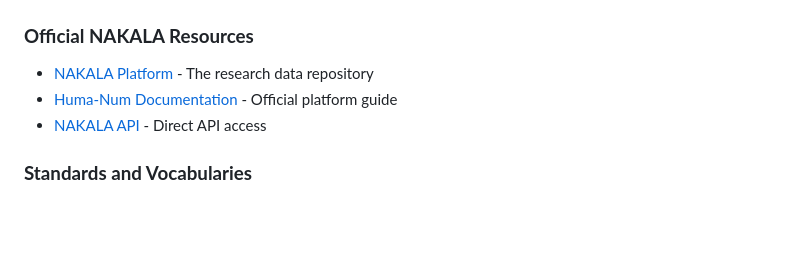
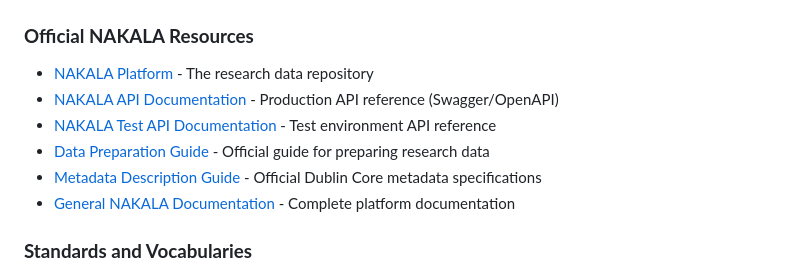
Before and after one commit to xy-liao/o-nakala-core, a Markdown page: docs/README.md, the part around the change. Drawn GitHub-style; blank space fills up the shorter version.

```diff
--- a/docs/README.md
+++ b/docs/README.md
@@ -141,8 +141,11 @@ Official NAKALA API documentation and metadata standards from Huma-Num.
 
 ### **Official NAKALA Resources**
 - [NAKALA Platform](https://nakala.fr) - The research data repository
-- [Huma-Num Documentation](https://documentation.huma-num.fr/nakala/) - Official platform guide
-- [NAKALA API](https://api.nakala.fr) - Direct API access
+- [NAKALA API Documentation](https://api.nakala.fr/doc) - Production API reference (Swagger/OpenAPI)
+- [NAKALA Test API Documentation](https://apitest.nakala.fr/doc) - Test environment API reference
+- [Data Preparation Guide](https://documentation.huma-num.fr/nakala-preparer-ses-donnees/) - Official guide for preparing research data
+- [Metadata Description Guide](https://documentation.huma-num.fr/nakala-guide-de-description/) - Official Dublin Core metadata specifications
+- [General NAKALA Documentation](https://documentation.huma-num.fr/nakala/) - Complete platform documentation
 
 ### **Standards and Vocabularies**
 - [Dublin Core Metadata](https://www.dublincore.org/) - Metadata standard
```
